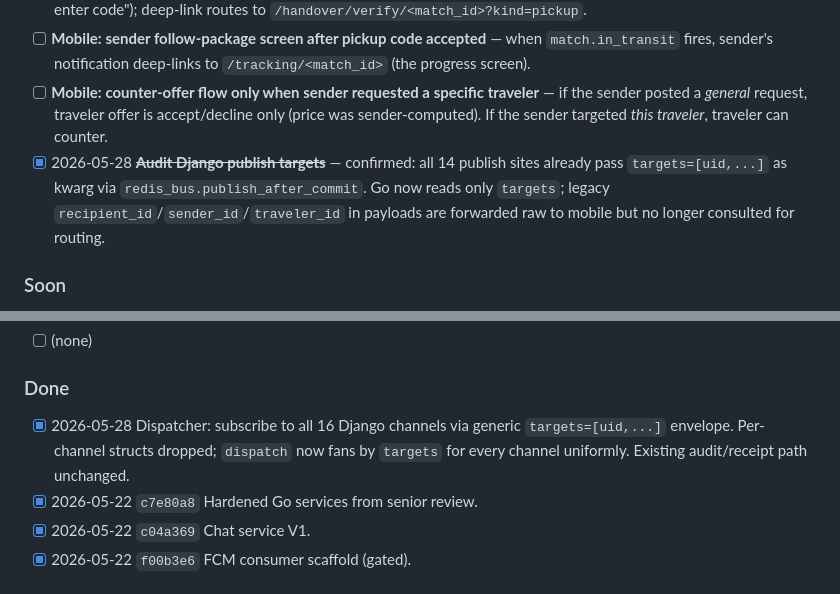
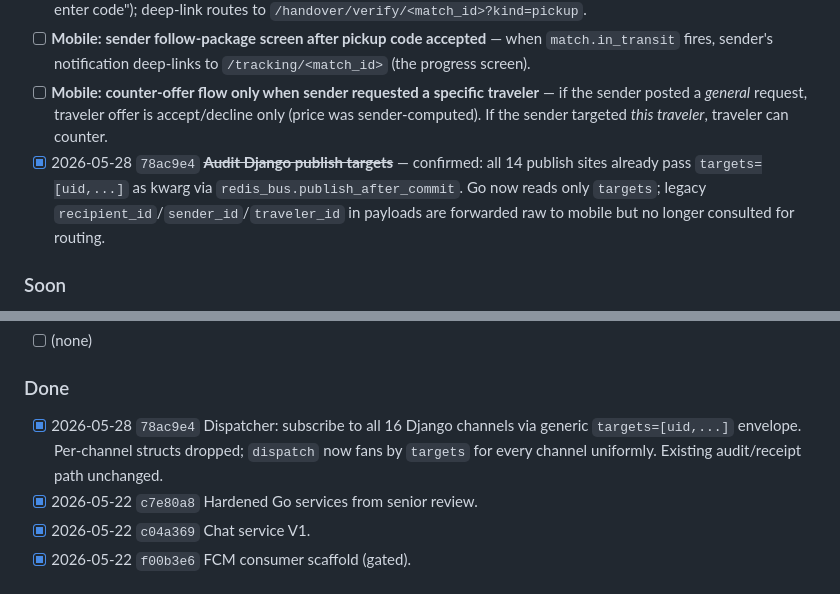
Before and after one commit to is-bo/shiptripis, a Markdown page: TASKS.md, 2 parts joined by grey strips. Drawn GitHub-style.

Commit message:
tasks: backfill commit SHA for dispatcher targets-routing landing
Co-Authored-By: Claude Opus 4.7 (1M context) <noreply@anthropic.com>

```diff
--- a/TASKS.md
+++ b/TASKS.md
@@ -23,7 +23,7 @@ CLAUDE.md). Don't claim a task that's `in-progress` for the other owner.
 - [ ] **Mobile: traveler "enter pickup code" entry surface** — traveler gets a notification after payment ("ready for pickup, enter code"); deep-link routes to `/handover/verify/<match_id>?kind=pickup`.
 - [ ] **Mobile: sender follow-package screen after pickup code accepted** — when `match.in_transit` fires, sender's notification deep-links to `/tracking/<match_id>` (the progress screen).
 - [ ] **Mobile: counter-offer flow only when sender requested a specific traveler** — if the sender posted a *general* request, traveler offer is accept/decline only (price was sender-computed). If the sender targeted *this traveler*, traveler can counter.
-- [x] 2026-05-28 ~~**Audit Django publish targets**~~ — confirmed: all 14 publish sites already pass `targets=[uid,...]` as kwarg via `redis_bus.publish_after_commit`. Go now reads only `targets`; legacy `recipient_id`/`sender_id`/`traveler_id` in payloads are forwarded raw to mobile but no longer consulted for routing.
+- [x] 2026-05-28 `78ac9e4` ~~**Audit Django publish targets**~~ — confirmed: all 14 publish sites already pass `targets=[uid,...]` as kwarg via `redis_bus.publish_after_commit`. Go now reads only `targets`; legacy `recipient_id`/`sender_id`/`traveler_id` in payloads are forwarded raw to mobile but no longer consulted for routing.
 
 ### Soon
 
@@ -50,7 +50,7 @@ CLAUDE.md). Don't claim a task that's `in-progress` for the other owner.
 
 ### Done
 
-- [x] 2026-05-28 Dispatcher: subscribe to all 16 Django channels via generic `targets=[uid,...]` envelope. Per-channel structs dropped; `dispatch` now fans by `targets` for every channel uniformly. Existing audit/receipt path unchanged.
+- [x] 2026-05-28 `78ac9e4` Dispatcher: subscribe to all 16 Django channels via generic `targets=[uid,...]` envelope. Per-channel structs dropped; `dispatch` now fans by `targets` for every channel uniformly. Existing audit/receipt path unchanged.
 - [x] 2026-05-22 `c7e80a8` Hardened Go services from senior review.
 - [x] 2026-05-22 `c04a369` Chat service V1.
 - [x] 2026-05-22 `f00b3e6` FCM consumer scaffold (gated).
```
